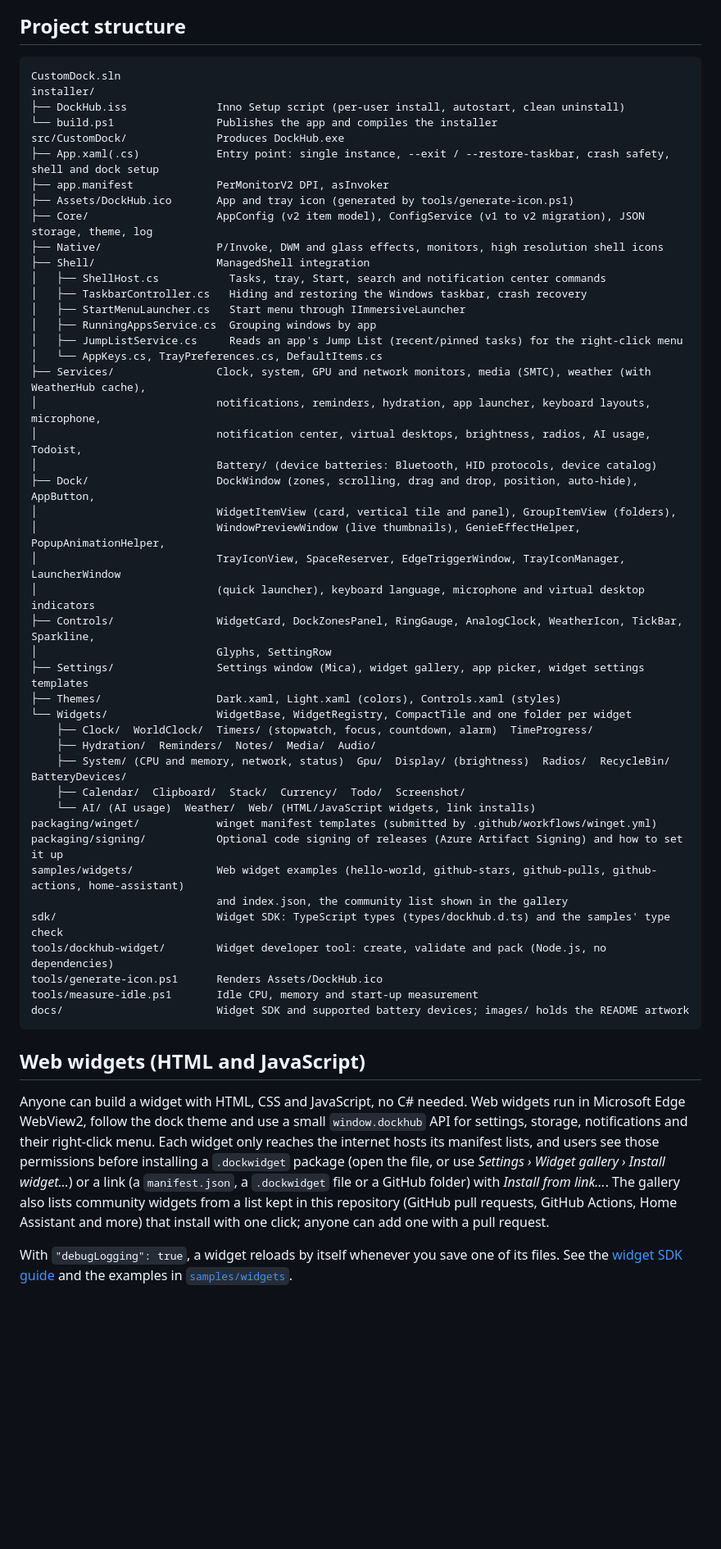
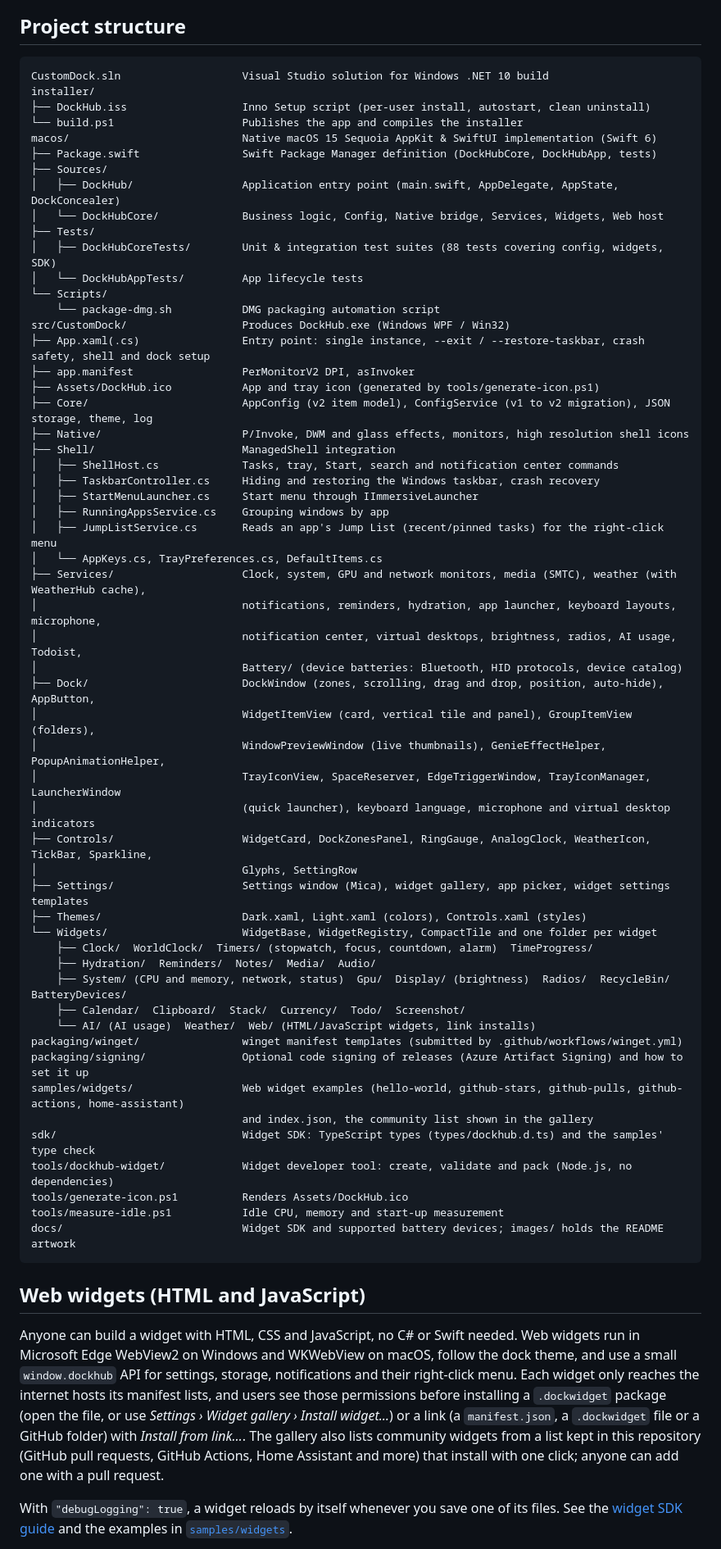
Before and after one commit to sametgurtuna/DockHub, a Markdown page: README.md, the part around one of its changes. Shown at 82% size. GitHub-like rendering; blank space fills up the shorter version.

````diff
--- a/README.md
+++ b/README.md
@@ -443,56 +497,66 @@ An app item's `path` can be an `.exe`, an `.lnk` shortcut, any file, or a Store
 ## Project structure
 
 ```text
-CustomDock.sln
+CustomDock.sln                   Visual Studio solution for Windows .NET 10 build
 installer/
-├── DockHub.iss              Inno Setup script (per-user install, autostart, clean uninstall)
-└── build.ps1                Publishes the app and compiles the installer
-src/CustomDock/              Produces DockHub.exe
-├── App.xaml(.cs)            Entry point: single instance, --exit / --restore-taskbar, crash safety, shell and dock setup
-├── app.manifest             PerMonitorV2 DPI, asInvoker
-├── Assets/DockHub.ico       App and tray icon (generated by tools/generate-icon.ps1)
-├── Core/                    AppConfig (v2 item model), ConfigService (v1 to v2 migration), JSON storage, theme, log
-├── Native/                  P/Invoke, DWM and glass effects, monitors, high resolution shell icons
-├── Shell/                   ManagedShell integration
-│   ├── ShellHost.cs           Tasks, tray, Start, search and notification center commands
-│   ├── TaskbarController.cs   Hiding and restoring the Windows taskbar, crash recovery
-│   ├── StartMenuLauncher.cs   Start menu through IImmersiveLauncher
-│   ├── RunningAppsService.cs  Grouping windows by app
-│   ├── JumpListService.cs     Reads an app's Jump List (recent/pinned tasks) for the right-click menu
+├── DockHub.iss                  Inno Setup script (per-user install, autostart, clean uninstall)
+└── build.ps1                    Publishes the app and compiles the installer
+macos/                           Native macOS 15 Sequoia AppKit & SwiftUI implementation (Swift 6)
+├── Package.swift                Swift Package Manager definition (DockHubCore, DockHubApp, tests)
+├── Sources/
+│   ├── DockHub/                 Application entry point (main.swift, AppDelegate, AppState, DockConcealer)
+│   └── DockHubCore/             Business logic, Config, Native bridge, Services, Widgets, Web host
+├── Tests/
+│   ├── DockHubCoreTests/        Unit & integration test suites (88 tests covering config, widgets, SDK)
+│   └── DockHubAppTests/         App lifecycle tests
+└── Scripts/
+    └── package-dmg.sh           DMG packaging automation script
+src/CustomDock/                  Produces DockHub.exe (Windows WPF / Win32)
+├── App.xaml(.cs)                Entry point: single instance, --exit / --restore-taskbar, crash safety, shell and dock setup
+├── app.manifest                 PerMonitorV2 DPI, asInvoker
+├── Assets/DockHub.ico           App and tray icon (generated by tools/generate-icon.ps1)
+├── Core/                        AppConfig (v2 item model), ConfigService (v1 to v2 migration), JSON storage, theme, log
+├── Native/                      P/Invoke, DWM and glass effects, monitors, high resolution shell icons
+├── Shell/                       ManagedShell integration
+│   ├── ShellHost.cs             Tasks, tray, Start, search and notification center commands
+│   ├── TaskbarController.cs     Hiding and restoring the Windows taskbar, crash recovery
+│   ├── StartMenuLauncher.cs     Start menu through IImmersiveLauncher
+│   ├── RunningAppsService.cs    Grouping windows by app
+│   ├── JumpListService.cs       Reads an app's Jump List (recent/pinned tasks) for the right-click menu
 │   └── AppKeys.cs, TrayPreferences.cs, DefaultItems.cs
-├── Services/                Clock, system, GPU and network monitors, media (SMTC), weather (with WeatherHub cache),
-│                            notifications, reminders, hydration, app launcher, keyboard layouts, microphone,
-│                            notification center, virtual desktops, brightness, radios, AI usage, Todoist,
-│                            Battery/ (device batteries: Bluetooth, HID protocols, device catalog)
-├── Dock/                    DockWindow (zones, scrolling, drag and drop, position, auto-hide), AppButton,
-│                            WidgetItemView (card, vertical tile and panel), GroupItemView (folders),
-│                            WindowPreviewWindow (live thumbnails), GenieEffectHelper, PopupAnimationHelper,
-│                            TrayIconView, SpaceReserver, EdgeTriggerWindow, TrayIconManager, LauncherWindow
-│                            (quick launcher), keyboard language, microphone and virtual desktop indicators
-├── Controls/                WidgetCard, DockZonesPanel, RingGauge, AnalogClock, WeatherIcon, TickBar, Sparkline,
-│                            Glyphs, SettingRow
-├── Settings/                Settings window (Mica), widget gallery, app picker, widget settings templates
-├── Themes/                  Dark.xaml, Light.xaml (colors), Controls.xaml (styles)
-└── Widgets/                 WidgetBase, WidgetRegistry, CompactTile and one folder per widget
+├── Services/                    Clock, system, GPU and network monitors, media (SMTC), weather (with WeatherHub cache),
+│                                notifications, reminders, hydration, app launcher, keyboard layouts, microphone,
+│                                notification center, virtual desktops, brightness, radios, AI usage, Todoist,
+│                                Battery/ (device batteries: Bluetooth, HID protocols, device catalog)
+├── Dock/                        DockWindow (zones, scrolling, drag and drop, position, auto-hide), AppButton,
+│                                WidgetItemView (card, vertical tile and panel), GroupItemView (folders),
+│                                WindowPreviewWindow (live thumbnails), GenieEffectHelper, PopupAnimationHelper,
+│                                TrayIconView, SpaceReserver, EdgeTriggerWindow, TrayIconManager, LauncherWindow
+│                                (quick launcher), keyboard language, microphone and virtual desktop indicators
+├── Controls/                    WidgetCard, DockZonesPanel, RingGauge, AnalogClock, WeatherIcon, TickBar, Sparkline,
+│                                Glyphs, SettingRow
+├── Settings/                    Settings window (Mica), widget gallery, app picker, widget settings templates
+├── Themes/                      Dark.xaml, Light.xaml (colors), Controls.xaml (styles)
+└── Widgets/                     WidgetBase, WidgetRegistry, CompactTile and one folder per widget
     ├── Clock/  WorldClock/  Timers/ (stopwatch, focus, countdown, alarm)  TimeProgress/
     ├── Hydration/  Reminders/  Notes/  Media/  Audio/
     ├── System/ (CPU and memory, network, status)  Gpu/  Display/ (brightness)  Radios/  RecycleBin/  BatteryDevices/
     ├── Calendar/  Clipboard/  Stack/  Currency/  Todo/  Screenshot/
     └── AI/ (AI usage)  Weather/  Web/ (HTML/JavaScript widgets, link installs)
-packaging/winget/            winget manifest templates (submitted by .github/workflows/winget.yml)
-packaging/signing/           Optional code signing of releases (Azure Artifact Signing) and how to set it up
-samples/widgets/             Web widget examples (hello-world, github-stars, github-pulls, github-actions, home-assistant)
-                             and index.json, the community list shown in the gallery
-sdk/                         Widget SDK: TypeScript types (types/dockhub.d.ts) and the samples' type check
-tools/dockhub-widget/        Widget developer tool: create, validate and pack (Node.js, no dependencies)
-tools/generate-icon.ps1      Renders Assets/DockHub.ico
-tools/measure-idle.ps1       Idle CPU, memory and start-up measurement
-docs/                        Widget SDK and supported battery devices; images/ holds the README artwork
+packaging/winget/                winget manifest templates (submitted by .github/workflows/winget.yml)
+packaging/signing/               Optional code signing of releases (Azure Artifact Signing) and how to set it up
+samples/widgets/                 Web widget examples (hello-world, github-stars, github-pulls, github-actions, home-assistant)
+                                 and index.json, the community list shown in the gallery
+sdk/                             Widget SDK: TypeScript types (types/dockhub.d.ts) and the samples' type check
+tools/dockhub-widget/            Widget developer tool: create, validate and pack (Node.js, no dependencies)
+tools/generate-icon.ps1          Renders Assets/DockHub.ico
+tools/measure-idle.ps1           Idle CPU, memory and start-up measurement
+docs/                            Widget SDK and supported battery devices; images/ holds the README artwork
 ```
 
 ## Web widgets (HTML and JavaScript)
 
-Anyone can build a widget with HTML, CSS and JavaScript, no C# needed. Web widgets run in Microsoft Edge WebView2, follow the dock theme and use a small `window.dockhub` API for settings, storage, notifications and their right-click menu. Each widget only reaches the internet hosts its manifest lists, and users see those permissions before installing a `.dockwidget` package (open the file, or use *Settings › Widget gallery › Install widget…*) or a link (a `manifest.json`, a `.dockwidget` file or a GitHub folder) with *Install from link…*. The gallery also lists community widgets from a list kept in this repository (GitHub pull requests, GitHub Actions, Home Assistant and more) that install with one click; anyone can add one with a pull request.
+Anyone can build a widget with HTML, CSS and JavaScript, no C# or Swift needed. Web widgets run in Microsoft Edge WebView2 on Windows and WKWebView on macOS, follow the dock theme, and use a small `window.dockhub` API for settings, storage, notifications and their right-click menu. Each widget only reaches the internet hosts its manifest lists, and users see those permissions before installing a `.dockwidget` package (open the file, or use *Settings › Widget gallery › Install widget…*) or a link (a `manifest.json`, a `.dockwidget` file or a GitHub folder) with *Install from link…*. The gallery also lists community widgets from a list kept in this repository (GitHub pull requests, GitHub Actions, Home Assistant and more) that install with one click; anyone can add one with a pull request.
 
 With `"debugLogging": true`, a widget reloads by itself whenever you save one of its files. See the [widget SDK guide](docs/widget-sdk.md) and the examples in [`samples/widgets`](samples/widgets).
 
````
Also changed, not shown: other parts of README.md (+106 -52 lines).
